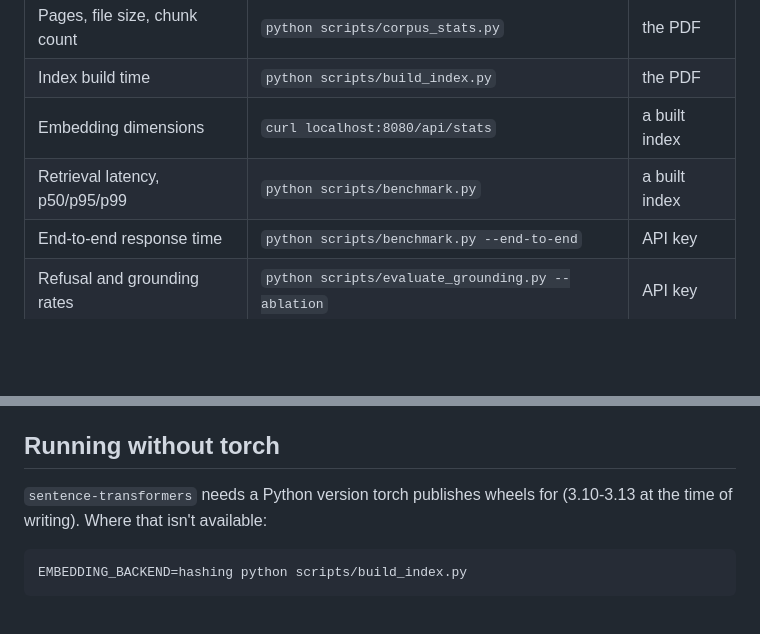
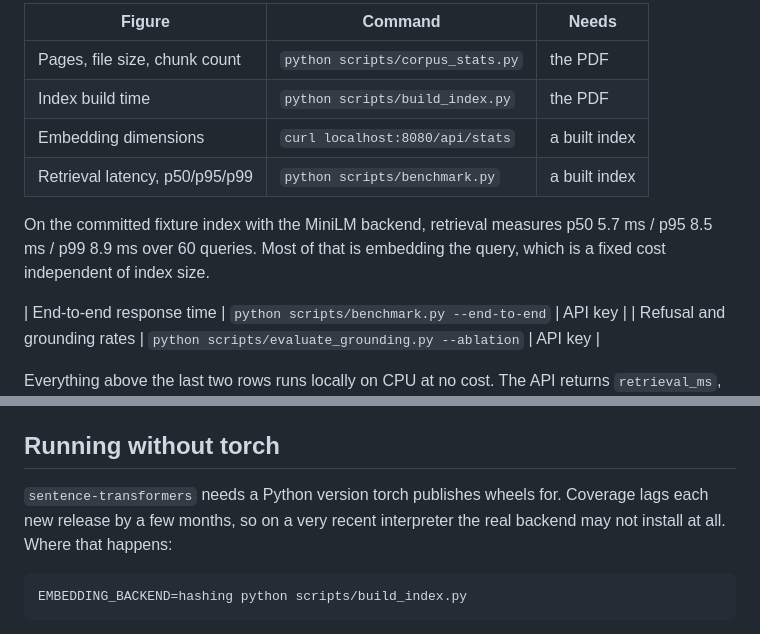
Before and after one commit to ajaypal5117/Healix, a Markdown page: README.md, 2 parts joined by grey strips. GitHub-like rendering; blank space fills up the shorter version.

Commit message:
Correct the torch note; record measured retrieval latency

````diff
--- a/README.md
+++ b/README.md
@@ -50,6 +50,11 @@ Every figure has a command behind it. Only the last one costs money.
 | Index build time | `python scripts/build_index.py` | the PDF |
 | Embedding dimensions | `curl localhost:8080/api/stats` | a built index |
 | Retrieval latency, p50/p95/p99 | `python scripts/benchmark.py` | a built index |
+
+On the committed fixture index with the MiniLM backend, retrieval measures
+p50 5.7 ms / p95 8.5 ms / p99 8.9 ms over 60 queries. Most of that is embedding
+the query, which is a fixed cost independent of index size.
+
 | End-to-end response time | `python scripts/benchmark.py --end-to-end` | API key |
 | Refusal and grounding rates | `python scripts/evaluate_grounding.py --ablation` | API key |
 
@@ -70,8 +75,9 @@ Regenerate it with `scripts/make_fixture.py`.
 
 ## Running without torch
 
-`sentence-transformers` needs a Python version torch publishes wheels for
-(3.10-3.13 at the time of writing). Where that isn't available:
+`sentence-transformers` needs a Python version torch publishes wheels for.
+Coverage lags each new release by a few months, so on a very recent interpreter
+the real backend may not install at all. Where that happens:
 
 ```bash
 EMBEDDING_BACKEND=hashing python scripts/build_index.py
````
